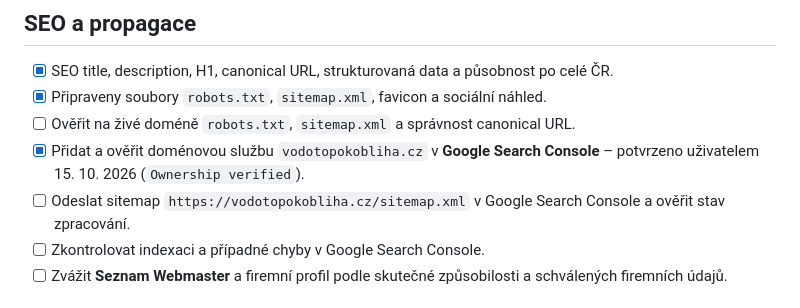
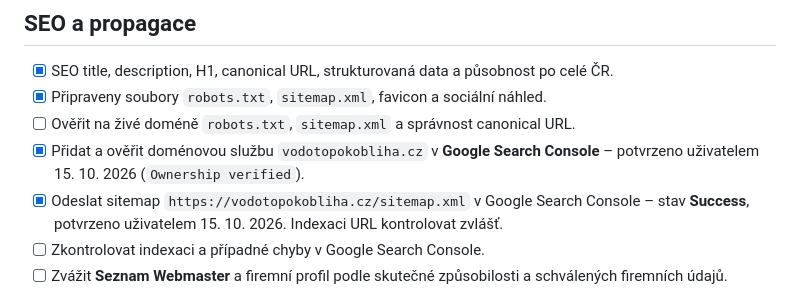
Before and after one commit to oloman77/vodo-topo-kobliha, a Markdown page: TODO.md, the part around the change. Drawn GitHub-style.

Commit message:
Mark Search Console sitemap submission successful

```diff
--- a/TODO.md
+++ b/TODO.md
@@ -28,7 +28,7 @@ Aktualizováno: 15. 10. 2026
 - [x] Připraveny soubory `robots.txt`, `sitemap.xml`, favicon a sociální náhled.
 - [ ] Ověřit na živé doméně `robots.txt`, `sitemap.xml` a správnost canonical URL.
 - [x] Přidat a ověřit doménovou službu `vodotopokobliha.cz` v **Google Search Console** – potvrzeno uživatelem 15. 10. 2026 (`Ownership verified`).
-- [ ] Odeslat sitemap `https://vodotopokobliha.cz/sitemap.xml` v Google Search Console a ověřit stav zpracování.
+- [x] Odeslat sitemap `https://vodotopokobliha.cz/sitemap.xml` v Google Search Console – stav **Success**, potvrzeno uživatelem 15. 10. 2026. Indexaci URL kontrolovat zvlášť.
 - [ ] Zkontrolovat indexaci a případné chyby v Google Search Console.
 - [ ] Zvážit **Seznam Webmaster** a firemní profil podle skutečné způsobilosti a schválených firemních údajů.
 
```
